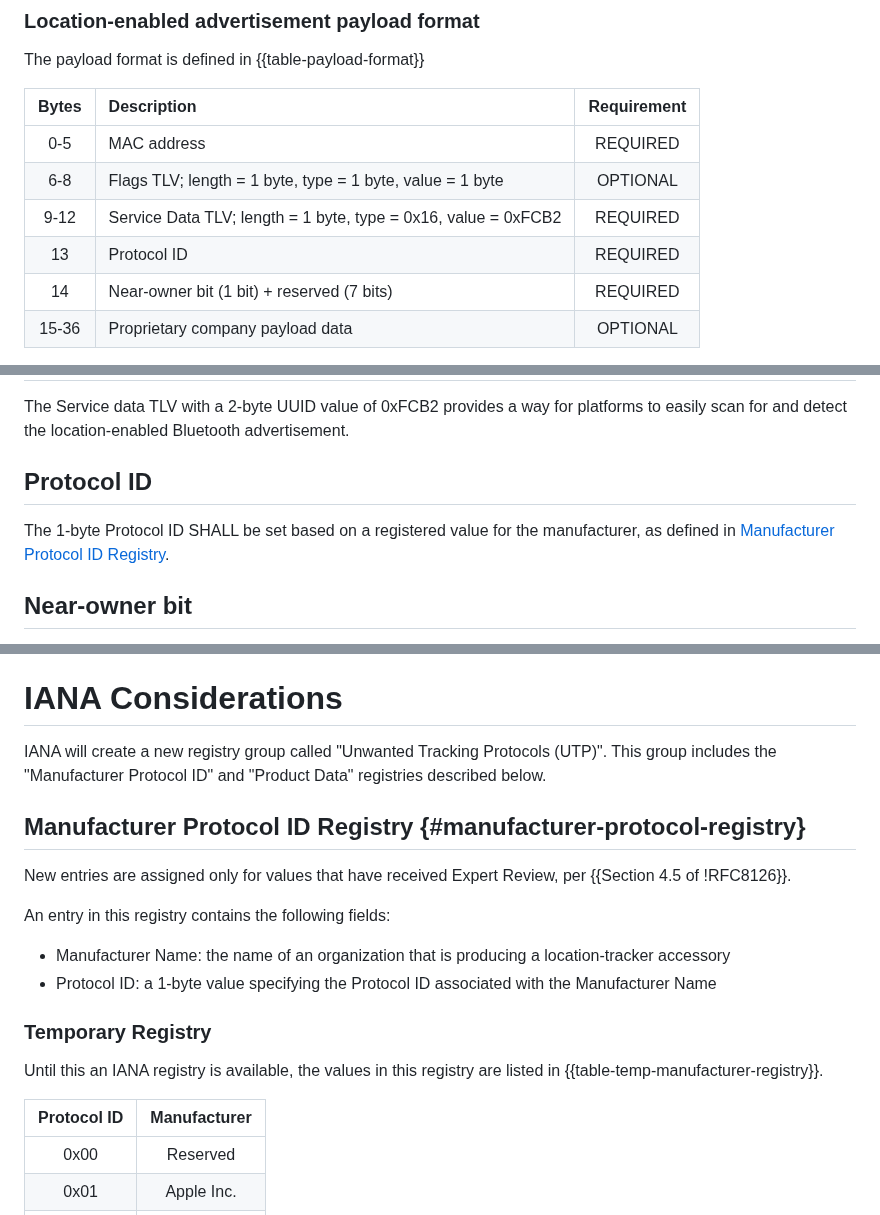
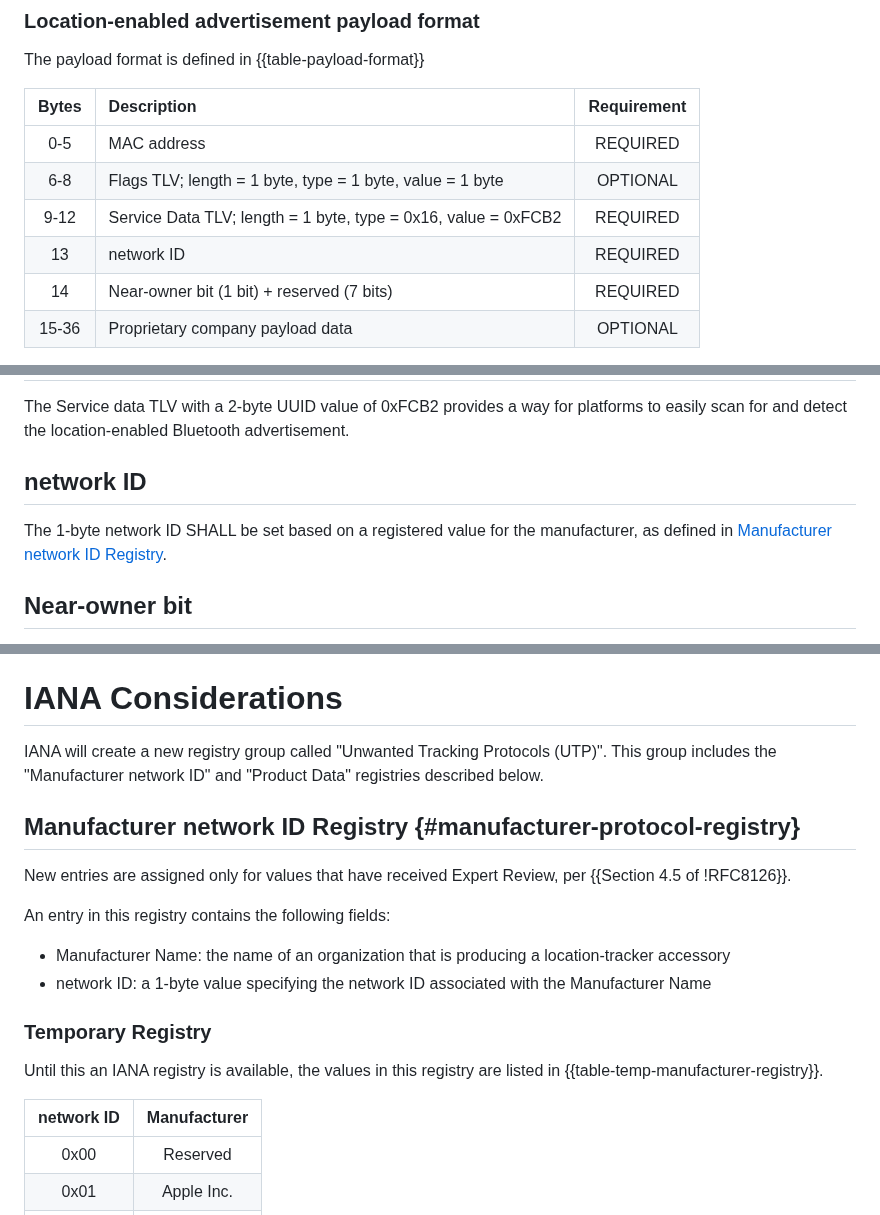
Before and after one commit to bdetwiler/draft-detecting-unwanted-location-trackers, a Markdown page: draft-detecting-unwanted-location-trackers.md, 3 parts joined by grey strips. Drawn GitHub-style.

Commit message:
Replace protocol ID with network ID
Proposed to change protocol ID to network ID, as this value is intended to be a delineation for the finding network (not the DULT protocol).

```diff
--- a/draft-detecting-unwanted-location-trackers.md
+++ b/draft-detecting-unwanted-location-trackers.md
@@ -170,7 +170,7 @@ The payload format is defined in {{table-payload-format}}
 |  0-5   | MAC address                                                                                   |  REQUIRED   |
 |  6-8   | Flags TLV; length = 1 byte, type = 1 byte, value = 1 byte                                     |  OPTIONAL   |
 |  9-12  | Service Data TLV; length = 1 byte, type = 0x16, value = 0xFCB2                                |  REQUIRED   |
-|   13   | Protocol ID                                                                                   |  REQUIRED   |
+|   13   | network ID                                                                                   |  REQUIRED   |
 |   14   | Near-owner bit (1 bit) + reserved (7 bits)                                                    |  REQUIRED   |
 | 15-36  | Proprietary company payload data                                                              |  OPTIONAL   |
 {: #table-payload-format title="Location-Enabled Payload Format" }
@@ -224,8 +224,8 @@ This duration allows a platform's unwanted tracking algorithms to detect that th
 ## Service data TLV
 The Service data TLV with a 2-byte UUID value of 0xFCB2 provides a way for platforms to easily scan for and detect the location-enabled Bluetooth advertisement.
 
-## Protocol ID
-The 1-byte Protocol ID SHALL be set based on a registered value for the manufacturer, as defined in [Manufacturer Protocol ID Registry](#manufacturer-protocol-registry).
+## network ID
+The 1-byte network ID SHALL be set based on a registered value for the manufacturer, as defined in [Manufacturer network ID Registry](#manufacturer-protocol-registry).
 
 
 ## Near-owner bit
@@ -687,22 +687,22 @@ Accessory manufacturers SHOULD evaluate the contents of the proprietary company
 
 # IANA Considerations
 IANA will create a new registry group called "Unwanted Tracking Protocols (UTP)".
-This group includes the "Manufacturer Protocol ID" and "Product Data" registries described below.
+This group includes the "Manufacturer network ID" and "Product Data" registries described below.
 
 
-## Manufacturer Protocol ID Registry {#manufacturer-protocol-registry}
+## Manufacturer network ID Registry {#manufacturer-protocol-registry}
 
 New entries are assigned only for values that have received Expert Review, per {{Section 4.5 of !RFC8126}}.
 
 An entry in this registry contains the following fields:
 
 * Manufacturer Name: the name of an organization that is producing a location-tracker accessory
-* Protocol ID: a 1-byte value specifying the Protocol ID associated with the Manufacturer Name
+* network ID: a 1-byte value specifying the network ID associated with the Manufacturer Name
 
 ### Temporary Registry
 Until this an IANA registry is available, the values in this registry are listed in {{table-temp-manufacturer-registry}}.
 
-|  Protocol ID | Manufacturer    |
+|  network ID | Manufacturer    |
 |:------------:|:---------------:|
 |  0x00        | Reserved        |
 |  0x01        | Apple  Inc.     |
```
Also changed, not shown: other parts of draft-detecting-unwanted-location-trackers.md (+2 -2 lines).
